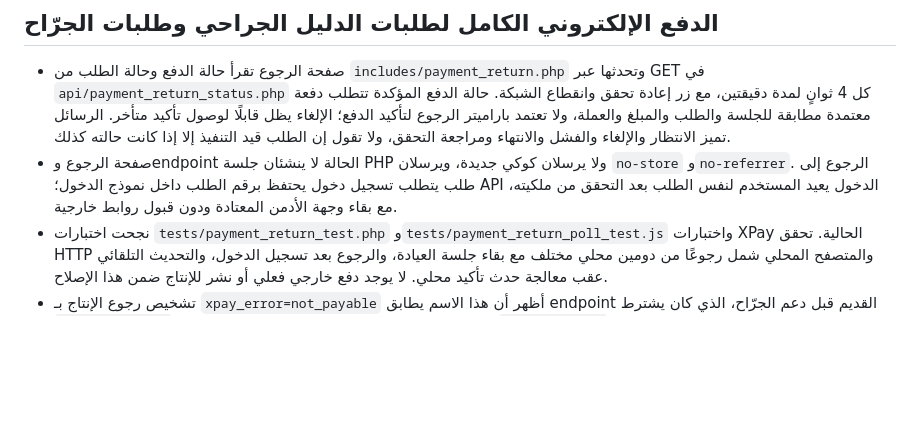
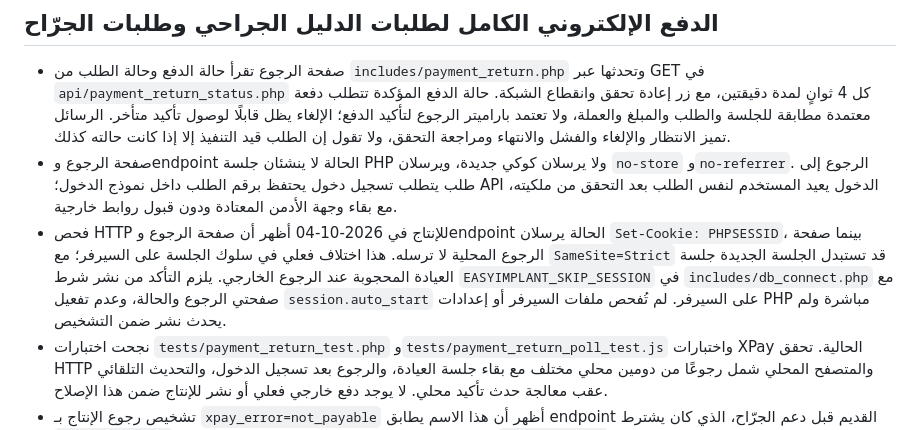
Before and after one commit to galal31/easyimplant, a Markdown page: PROJECT_CONTEXT.md, the part around one of its changes. Rendered like a GitHub page; blank space fills up the shorter version.

Commit message:
Document production payment return session cookie mismatch

```diff
--- a/PROJECT_CONTEXT.md
+++ b/PROJECT_CONTEXT.md
@@ -68,6 +68,7 @@ Easy Implant منصة لتنظيم التعامل بين عيادات الأسن
 
 - صفحة الرجوع تقرأ حالة الدفع وحالة الطلب من `includes/payment_return.php` وتحدثها عبر GET في `api/payment_return_status.php` كل 4 ثوانٍ لمدة دقيقتين، مع زر إعادة تحقق وانقطاع الشبكة. حالة الدفع المؤكدة تتطلب دفعة معتمدة مطابقة للجلسة والطلب والمبلغ والعملة، ولا تعتمد باراميتر الرجوع لتأكيد الدفع؛ الإلغاء يظل قابلًا لوصول تأكيد متأخر. الرسائل تميز الانتظار والإلغاء والفشل والانتهاء ومراجعة التحقق، ولا تقول إن الطلب قيد التنفيذ إلا إذا كانت حالته كذلك.
 - صفحة الرجوع وendpoint الحالة لا ينشئان جلسة PHP ولا يرسلان كوكي جديدة، ويرسلان `no-store` و`no-referrer`. الرجوع إلى طلب يتطلب تسجيل دخول يحتفظ برقم الطلب داخل نموذج الدخول؛ API الدخول يعيد المستخدم لنفس الطلب بعد التحقق من ملكيته، مع بقاء وجهة الأدمن المعتادة ودون قبول روابط خارجية.
+- فحص HTTP للإنتاج في 2026-10-04 أظهر أن صفحة الرجوع وendpoint الحالة يرسلان `Set-Cookie: PHPSESSID`، بينما صفحة الرجوع المحلية لا ترسله. هذا اختلاف فعلي في سلوك الجلسة على السيرفر؛ مع `SameSite=Strict` قد تستبدل الجلسة الجديدة جلسة العيادة المحجوبة عند الرجوع الخارجي. يلزم التأكد من نشر شرط `EASYIMPLANT_SKIP_SESSION` في `includes/db_connect.php` مع صفحتي الرجوع والحالة، وعدم تفعيل `session.auto_start` على السيرفر. لم تُفحص ملفات السيرفر أو إعدادات PHP مباشرة ولم يحدث نشر ضمن التشخيص.
 - نجحت اختبارات `tests/payment_return_test.php` و`tests/payment_return_poll_test.js` واختبارات XPay الحالية. تحقق HTTP والمتصفح المحلي شمل رجوعًا من دومين محلي مختلف مع بقاء جلسة العيادة، والرجوع بعد تسجيل الدخول، والتحديث التلقائي عقب معالجة حدث تأكيد محلي. لا يوجد دفع خارجي فعلي أو نشر للإنتاج ضمن هذا الإصلاح.
 - تشخيص رجوع الإنتاج بـ `xpay_error=not_payable` أظهر أن هذا الاسم يطابق endpoint القديم قبل دعم الجرّاح، الذي كان يشترط `surgical_guide` ويربط تفاصيل الدليل فقط؛ النسخة الحالية تستخدم `payment_error` وتدعم النوعين. هذا مؤشر اختلاف نسخة الإنتاج، لا تحقق من ملفات السيرفر أو بيانات الطلب. صفحة العرض أصبحت تقبل اسمي الباراميتر لتظهر الرسالة، وendpoint الحالي يسجل سبب رفض الدفع ورقم الطلب محليًا في سجل الأخطاء دون كشفه للعميل.
 - الربط يستخدم Hosted Checkout للنوعين `surgical_guide` و`surgeon_request` عندما تكون الحالة `pending_payment` فقط. اسم مزود الدفع ومعرّفات الجلسة والدفع تظل داخل ملفات التكامل وقاعدة البيانات والسجلات التقنية ولا تظهر في واجهات العيادة أو الإدارة.
```
Also changed, not shown: other parts of PROJECT_CONTEXT.md (+1 -1 lines).
